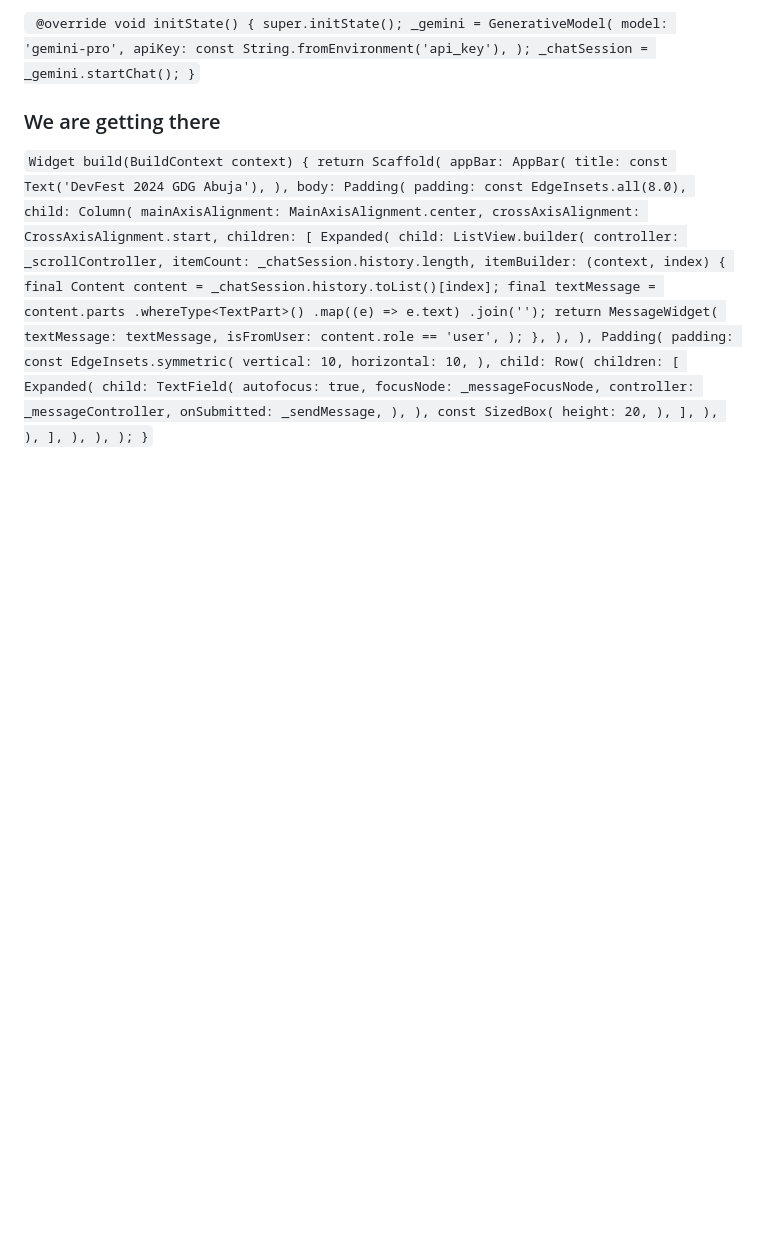
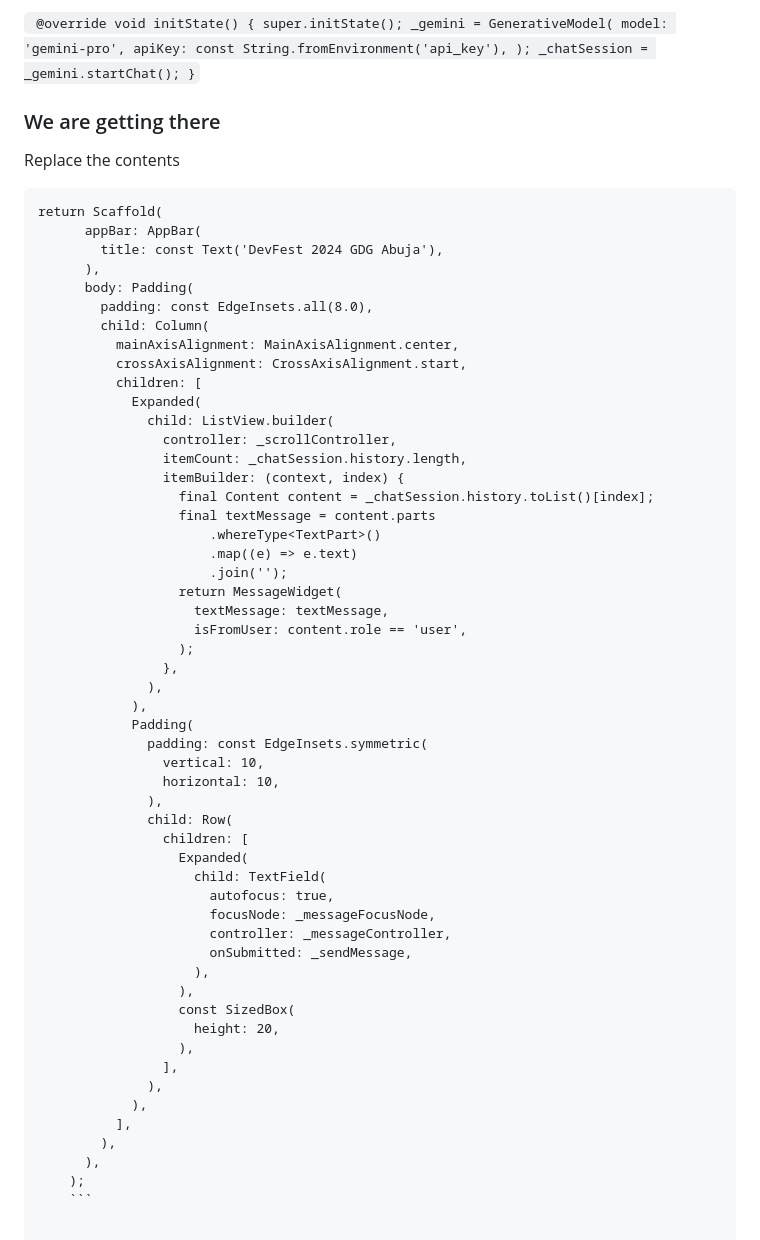
Before and after one commit to BarkaBoss/Flutter-Gemini-Chat, a Markdown page: README.md, the part around the change. Drawn GitHub-style; blank space fills up the shorter version.

Commit message:
Formatted Codeblock

````diff
--- a/README.md
+++ b/README.md
@@ -90,10 +90,10 @@ final _scrollController = ScrollController();`
 }`
 
 ### We are getting there
+Replace the contents
 
-
-`Widget build(BuildContext context) {
-    return Scaffold(
+```
+return Scaffold(
       appBar: AppBar(
         title: const Text('DevFest 2024 GDG Abuja'),
       ),
@@ -145,4 +145,4 @@ final _scrollController = ScrollController();`
         ),
       ),
     );
-  }`
+    ```
````
